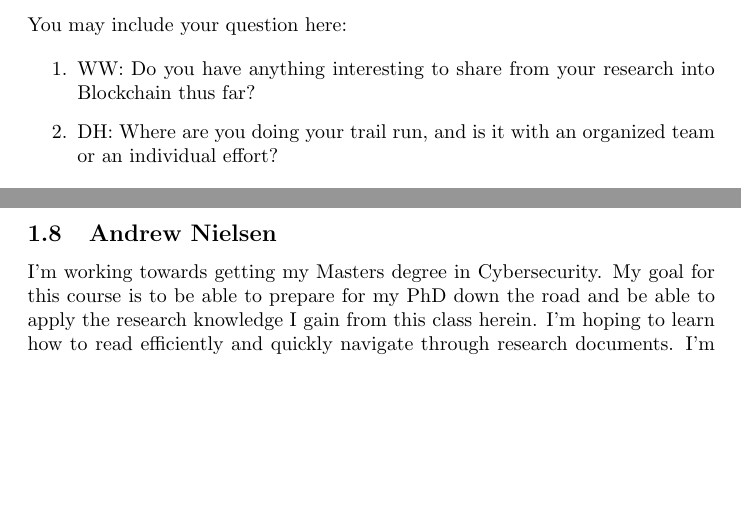
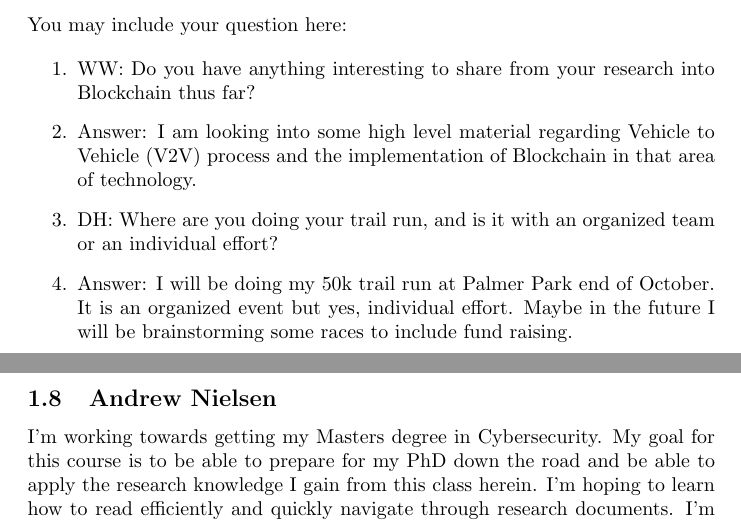
Before and after one commit to rmanjones/A3-CS6000-F21, a LaTeX problem sheet (Assignment3.tex, which reads lew.tex): two parts of pages 7 and 8 of 10, joined at a grey line, cut so that both start at the same text, the shorter picture padded with empty space. Compiled offline with pdfLaTeX.

Commit message:
Update lew.tex

```diff
--- a/lew.tex
+++ b/lew.tex
@@ -20,5 +20,7 @@ You may include your question here:
 
 \begin{enumerate}
     \item WW: Do you have anything interesting to share from your research into Blockchain thus far?
+    \item Answer: I am looking into some high level material regarding Vehicle to Vehicle (V2V) process and the implementation of Blockchain in that area of technology.
     \item DH: Where are you doing your trail run, and is it with an organized team or an individual effort?
+    \item Answer: I will be doing my 50k trail run at Palmer Park end of October. It is an organized event but yes, individual effort. Maybe in the future I will be brainstorming some races to include fund raising.
 \end{enumerate}
```
